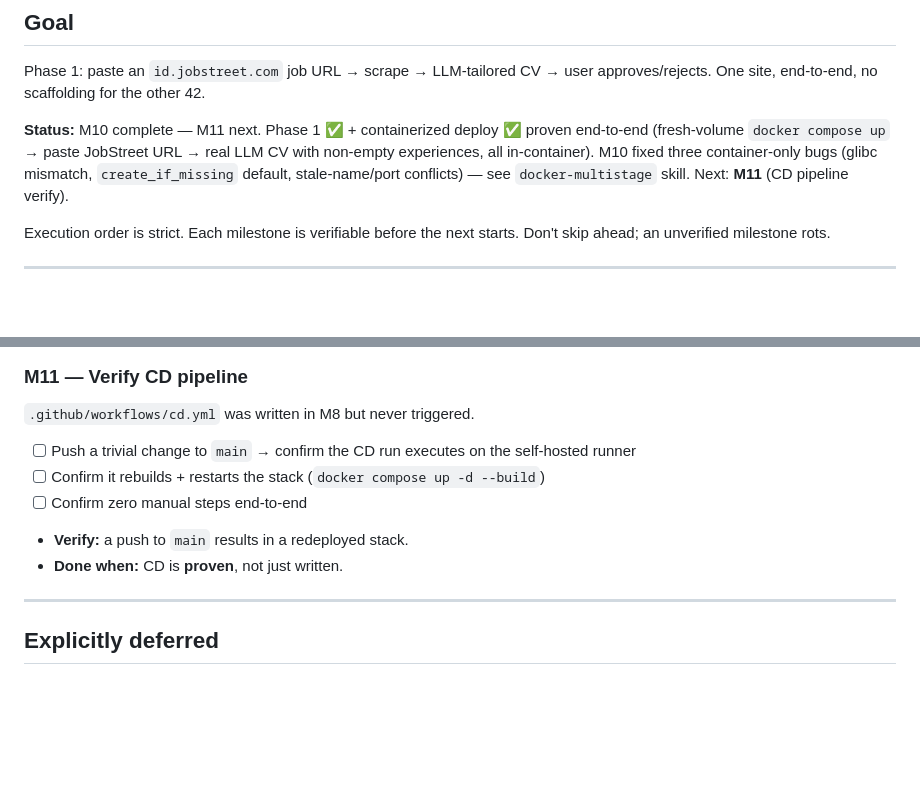
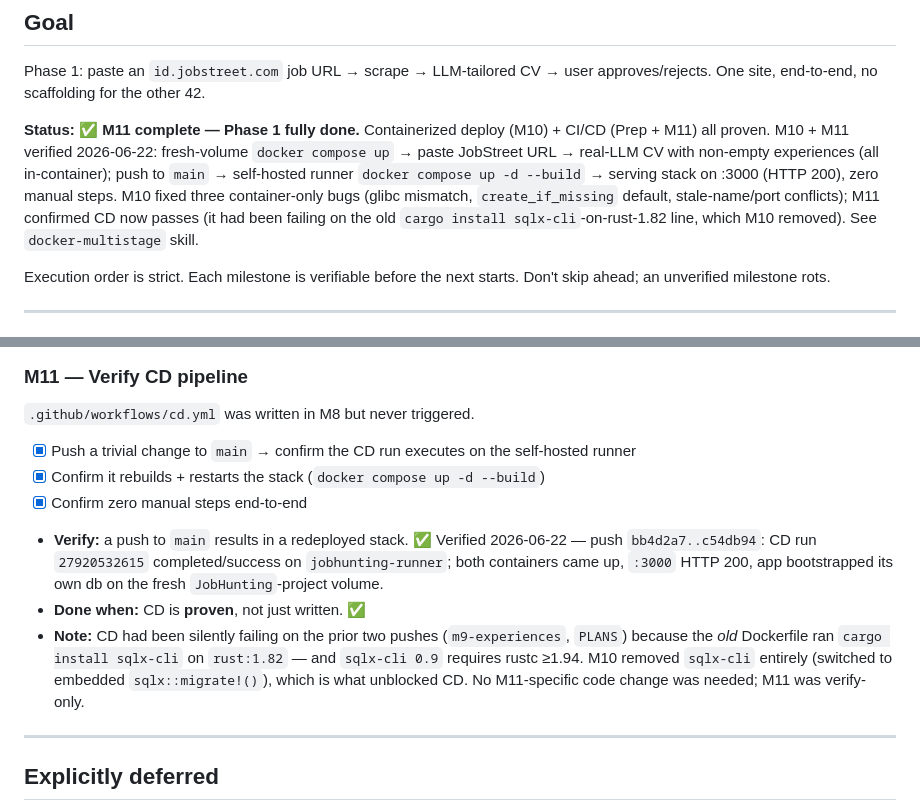
Before and after one commit to towgenik/JobHunting, a Markdown page: PLANS.md, 2 parts joined by grey strips. Drawn GitHub-style; blank space fills up the shorter version.

Commit message:
M11 complete — CD pipeline verified
Push to main -> self-hosted runner runs 'docker compose up -d --build'
-> serving stack on :3000 (HTTP 200), app bootstraps its own db on the
fresh volume. CD had been failing on the old sqlx-cli-on-rust-1.82 line;
M10's removal of sqlx-cli (-> embedded sqlx::migrate!()) unblocked it.
M11 was verify-only.

```diff
--- a/PLANS.md
+++ b/PLANS.md
@@ -4,7 +4,7 @@
 
 Phase 1: paste an `id.jobstreet.com` job URL → scrape → LLM-tailored CV → user approves/rejects. One site, end-to-end, no scaffolding for the other 42.
 
-**Status:** M10 complete — M11 next. Phase 1 ✅ + containerized deploy ✅ proven end-to-end (fresh-volume `docker compose up` → paste JobStreet URL → real LLM CV with non-empty experiences, all in-container). M10 fixed three container-only bugs (glibc mismatch, `create_if_missing` default, stale-name/port conflicts) — see `docker-multistage` skill. Next: **M11** (CD pipeline verify).
+**Status:** ✅ **M11 complete — Phase 1 fully done.** Containerized deploy (M10) + CI/CD (Prep + M11) all proven. M10 + M11 verified 2026-06-22: fresh-volume `docker compose up` → paste JobStreet URL → real-LLM CV with non-empty experiences (all in-container); push to `main` → self-hosted runner `docker compose up -d --build` → serving stack on :3000 (HTTP 200), zero manual steps. M10 fixed three container-only bugs (glibc mismatch, `create_if_missing` default, stale-name/port conflicts); M11 confirmed CD now passes (it had been failing on the old `cargo install sqlx-cli`-on-rust-1.82 line, which M10 removed). See `docker-multistage` skill.
 
 Execution order is strict. Each milestone is verifiable before the next starts. Don't skip ahead; an unverified milestone rots.
 
@@ -180,11 +180,12 @@ M8 wrote the Dockerfile + compose but the full stack was never run in containers
 
 `.github/workflows/cd.yml` was written in M8 but never triggered.
 
-- [ ] Push a trivial change to `main` → confirm the CD run executes on the self-hosted runner
-- [ ] Confirm it rebuilds + restarts the stack (`docker compose up -d --build`)
-- [ ] Confirm zero manual steps end-to-end
-- **Verify:** a push to `main` results in a redeployed stack.
-- **Done when:** CD is **proven**, not just written.
+- [x] Push a trivial change to `main` → confirm the CD run executes on the self-hosted runner
+- [x] Confirm it rebuilds + restarts the stack (`docker compose up -d --build`)
+- [x] Confirm zero manual steps end-to-end
+- **Verify:** a push to `main` results in a redeployed stack. ✅ Verified 2026-06-22 — push `bb4d2a7..c54db94`: CD run `27920532615` completed/success on `jobhunting-runner`; both containers came up, `:3000` HTTP 200, app bootstrapped its own db on the fresh `JobHunting`-project volume.
+- **Done when:** CD is **proven**, not just written. ✅
+- **Note:** CD had been silently failing on the prior two pushes (`m9-experiences`, `PLANS`) because the *old* Dockerfile ran `cargo install sqlx-cli` on `rust:1.82` — and `sqlx-cli 0.9` requires rustc ≥1.94. M10 removed `sqlx-cli` entirely (switched to embedded `sqlx::migrate!()`), which is what unblocked CD. No M11-specific code change was needed; M11 was verify-only.
 
 ---
 
```
